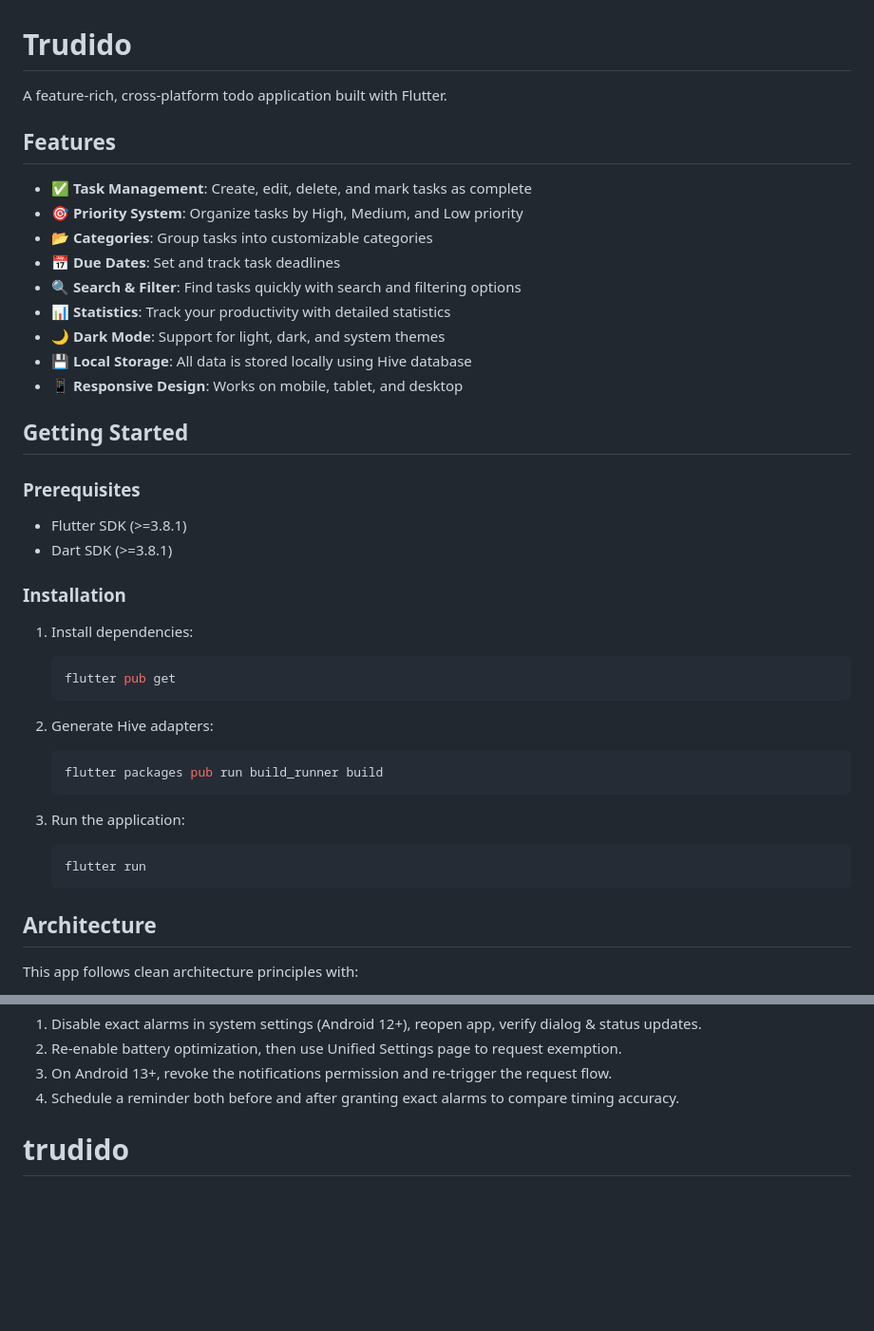
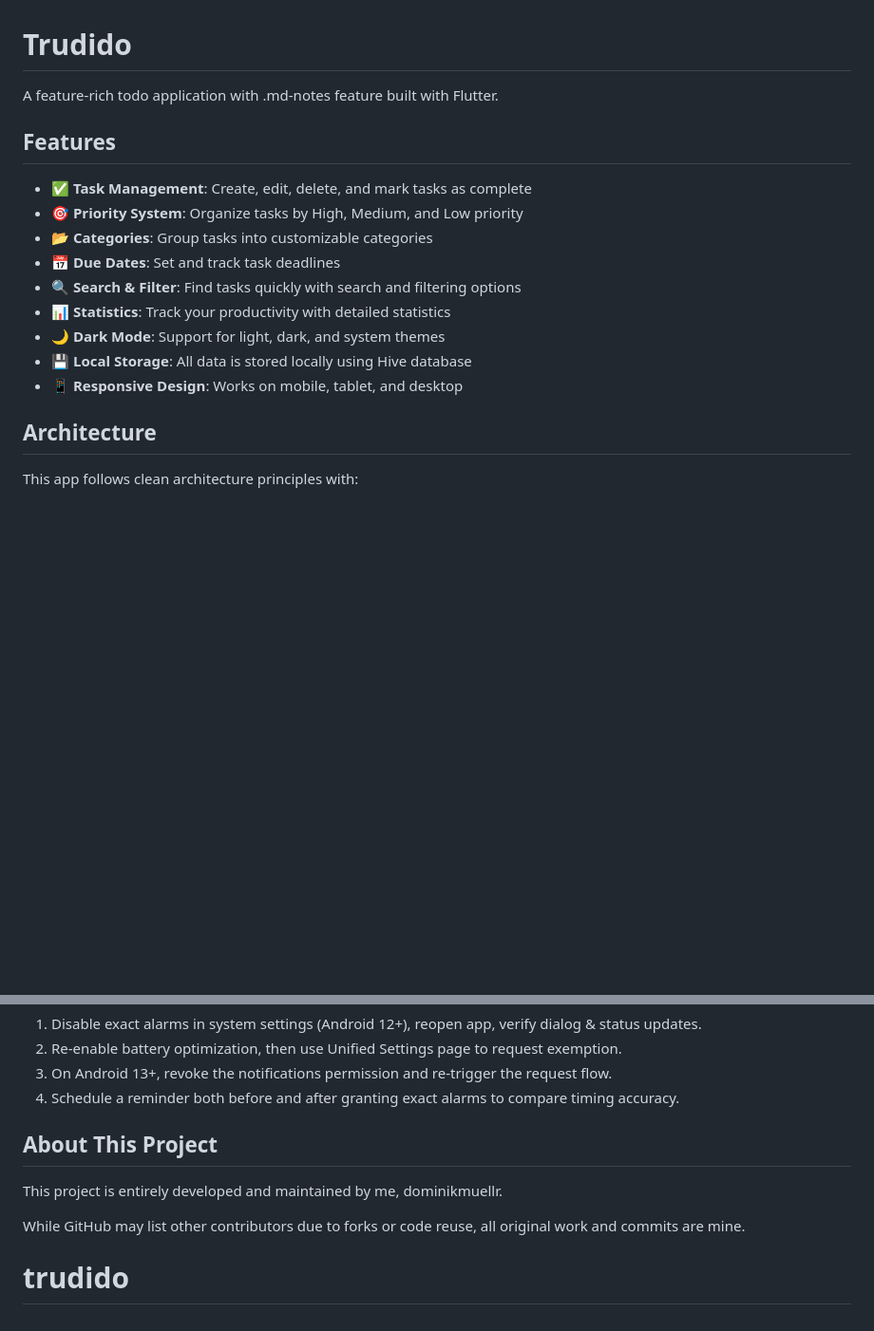
Before and after one commit to dominikmuellr/trudido, a Markdown page: docs/README.md, 2 parts joined by grey strips. Shown at 95% size. Drawn GitHub-style; blank space fills up the shorter version.

Commit message:
Revise README with new features and author info

````diff
--- a/docs/README.md
+++ b/docs/README.md
@@ -1,6 +1,6 @@
 # Trudido
 
-A feature-rich, cross-platform todo application built with Flutter.
+A feature-rich todo application with .md-notes feature built with Flutter.
 
 ## Features
 
@@ -14,29 +14,6 @@ A feature-rich, cross-platform todo application built with Flutter.
 - 💾 **Local Storage**: All data is stored locally using Hive database
 - 📱 **Responsive Design**: Works on mobile, tablet, and desktop
 
-## Getting Started
-
-### Prerequisites
-
-- Flutter SDK (>=3.8.1)
-- Dart SDK (>=3.8.1)
-
-### Installation
-
-1. Install dependencies:
-   ```bash
-   flutter pub get
-   ```
-
-2. Generate Hive adapters:
-   ```bash
-   flutter packages pub run build_runner build
-   ```
-
-3. Run the application:
-   ```bash
-   flutter run
-   ```
 
 ## Architecture
 
@@ -82,4 +59,11 @@ Testing tips:
 2. Re-enable battery optimization, then use Unified Settings page to request exemption.
 3. On Android 13+, revoke the notifications permission and re-trigger the request flow.
 4. Schedule a reminder both before and after granting exact alarms to compare timing accuracy.
+
+## About This Project
+
+This project is entirely developed and maintained by me, dominikmuellr.
+
+While GitHub may list other contributors due to forks or code reuse, all original work and commits are mine.
+
 # trudido
````
